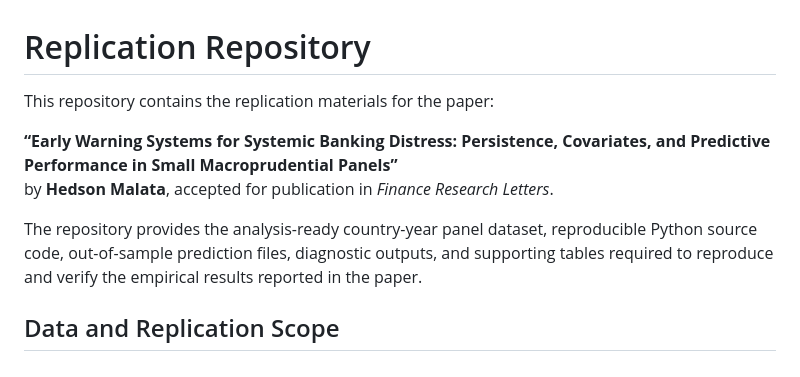
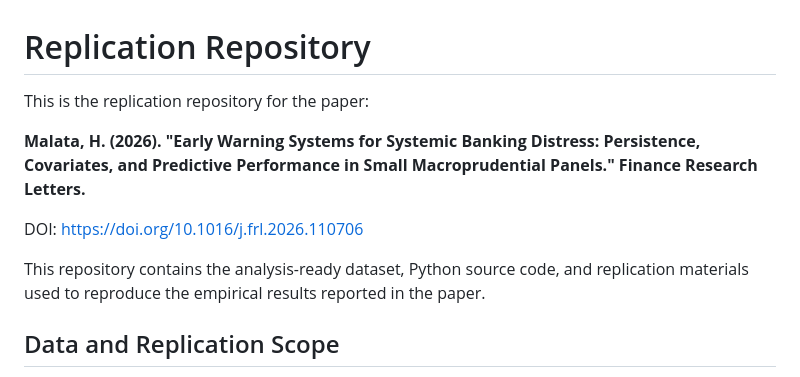
Before and after one commit to hedsonmalata/hedsonmalata-ews-for-systemic-banking-distress, a Markdown page: README.md, the part around the change. Rendered like a GitHub page.

```diff
--- a/README.md
+++ b/README.md
@@ -1,11 +1,16 @@
 # Replication Repository
 
-This repository contains the replication materials for the paper:
+This is the replication repository for the paper:
 
-**“Early Warning Systems for Systemic Banking Distress: Persistence, Covariates, and Predictive Performance in Small Macroprudential Panels”**
-by **Hedson Malata**, accepted for publication in *Finance Research Letters*.
+**Malata, H. (2026). "Early Warning Systems for Systemic Banking Distress:
+Persistence, Covariates, and Predictive Performance in Small Macroprudential
+Panels." Finance Research Letters.**
 
-The repository provides the analysis-ready country-year panel dataset, reproducible Python source code, out-of-sample prediction files, diagnostic outputs, and supporting tables required to reproduce and verify the empirical results reported in the paper.
+DOI: https://doi.org/10.1016/j.frl.2026.110706
+
+This repository contains the analysis-ready dataset, Python source code,
+and replication materials used to reproduce the empirical results reported
+in the paper.
 
 ## Data and Replication Scope
 
```
